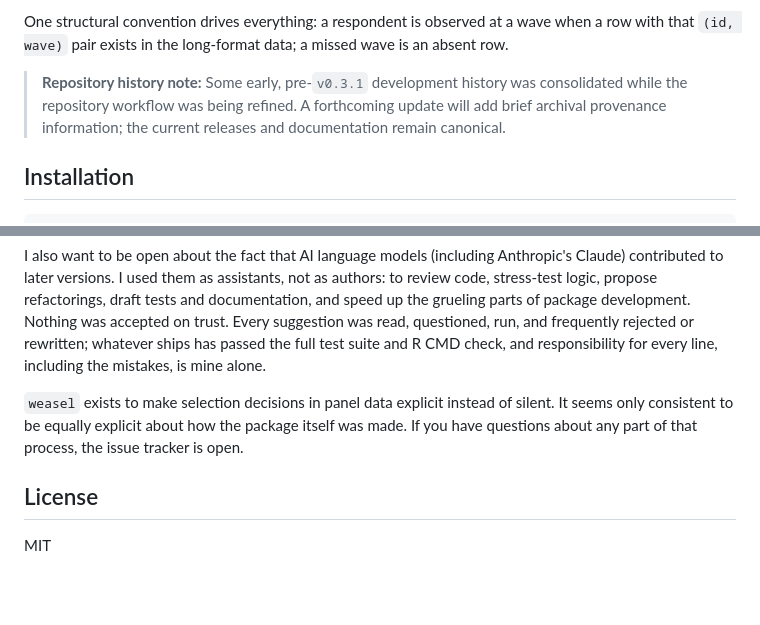
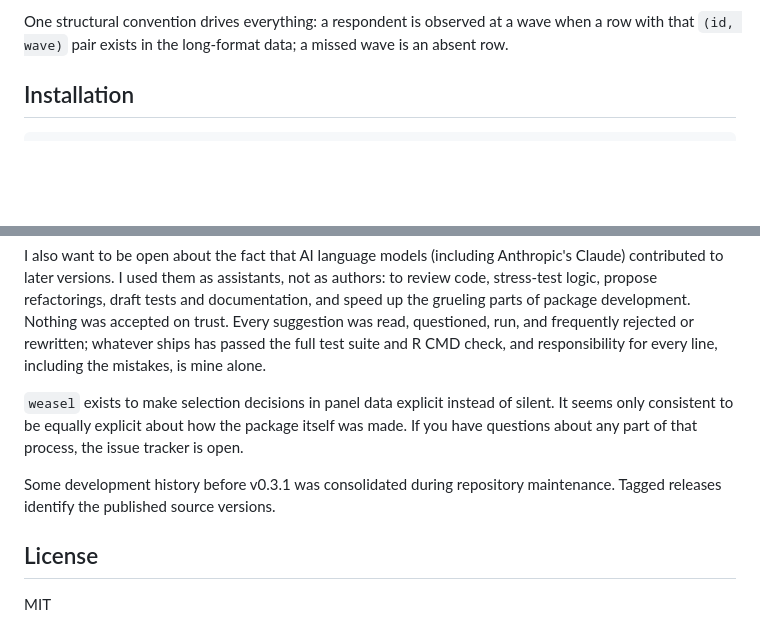
Before and after one commit to siardv/weasel, a Markdown page: README.md, 2 parts joined by grey strips. GitHub-like rendering; blank space fills up the shorter version.

Commit message:
docs: clarify early repository history

```diff
--- a/README.md
+++ b/README.md
@@ -33,11 +33,6 @@ makes that step explicit:
 One structural convention drives everything: a respondent is observed
 at a wave when a row with that `(id, wave)` pair exists in the
 long-format data; a missed wave is an absent row.
-
-> **Repository history note:** Some early, pre-`v0.3.1` development
-> history was consolidated while the repository workflow was being refined.
-> A forthcoming update will add brief archival provenance information;
-> the current releases and documentation remain canonical.
 
 ## Installation
 
@@ -155,6 +150,9 @@ instead of silent. It seems only consistent to be equally explicit
 about how the package itself was made. If you have questions about any
 part of that process, the issue tracker is open.
 
+Some development history before v0.3.1 was consolidated during repository
+maintenance. Tagged releases identify the published source versions.
+
 ## License
 
 MIT
```
